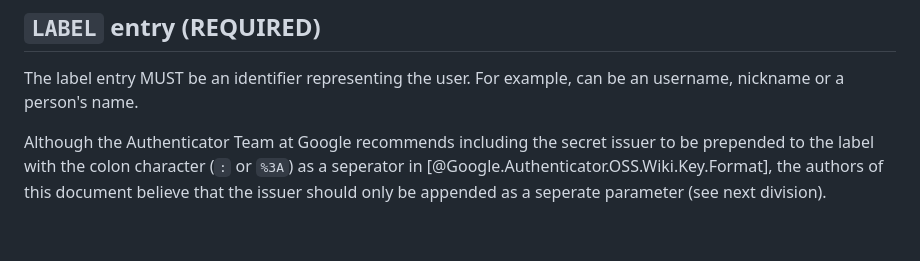
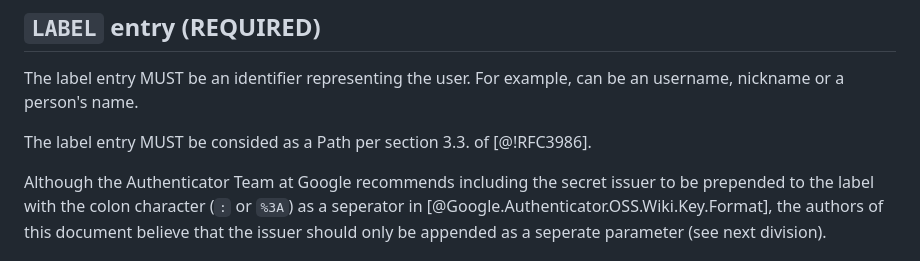
Before and after one commit to linuxgemini/otpauth-spec-draft, a Markdown page: main.md, the part around the change. Drawn GitHub-style; blank space fills up the shorter version.

Commit message:
Clarify LABEL as Path to not cause encoding issues
You can check Terence Eden's blog post about it:
https://shkspr.mobi/blog/2022/05/strange-encoding-errors-in-totp-qr-codes/

Signed-off-by: İlteriş Yağıztegin Eroğlu <ilteris@asenkron.com.tr>

```diff
--- a/main.md
+++ b/main.md
@@ -128,6 +128,8 @@ The type entry MUST be one of `totp` or `hotp`, depending on the OTP type.
 
 The label entry MUST be an identifier representing the user. For example,
 can be an username, nickname or a person's name.
+
+The label entry MUST be consided as a Path per section 3.3. of [@!RFC3986].
 
 Although the Authenticator Team at Google recommends including the secret
 issuer to be prepended to the label with the colon character (`:` or `%3A`)
```
